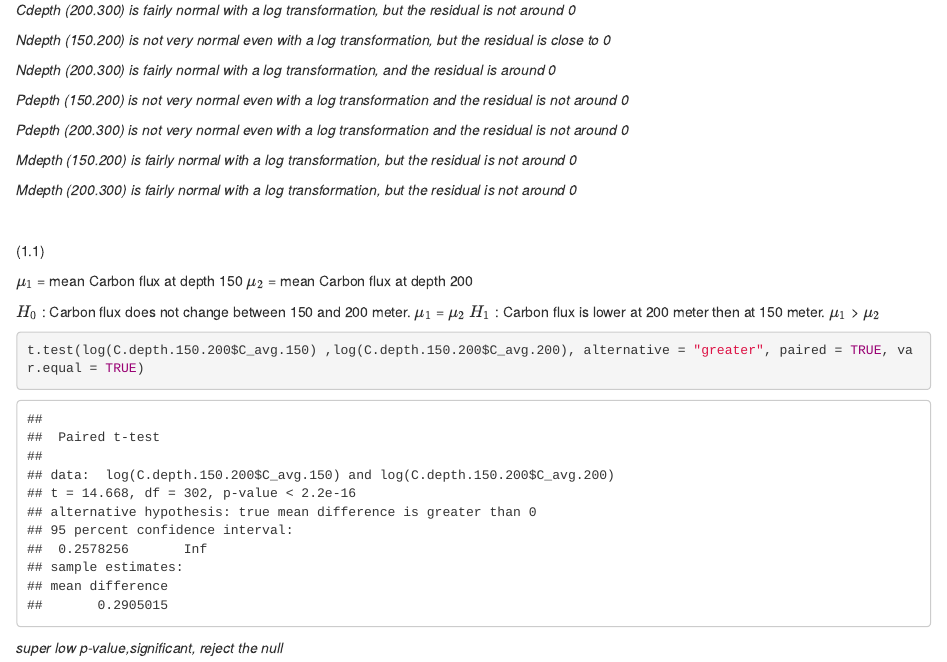
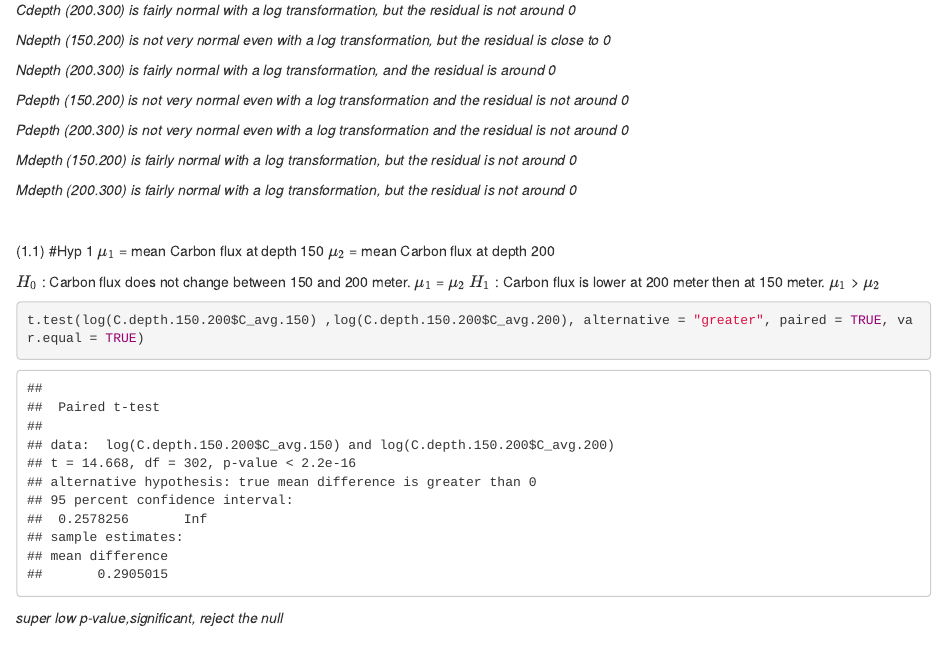
Before and after one commit to lgspeight/STATS-Project, an R Markdown document (Project.Final.Rmd): the page in a window 1100 px wide, from 16400 px down. Rendered offline with R 4.5, knitr and Pandoc, with nearby package versions; code that draws random numbers runs with fixed seeds of ours; some code elsewhere in the file could not run offline.

Commit message:
Added more comments

```diff
--- a/Project.Final.Rmd
+++ b/Project.Final.Rmd
@@ -569,7 +569,7 @@ boxplot(log(M.depth.200.300$D_bar)) #lots of outliers
 <br>
 
 (1.1)
-
+#Hyp 1
 $\mu_1$ = mean Carbon flux at depth 150
 $\mu_2$ = mean Carbon flux at depth 200
 
```
Also changed, not shown: 1 other file.
